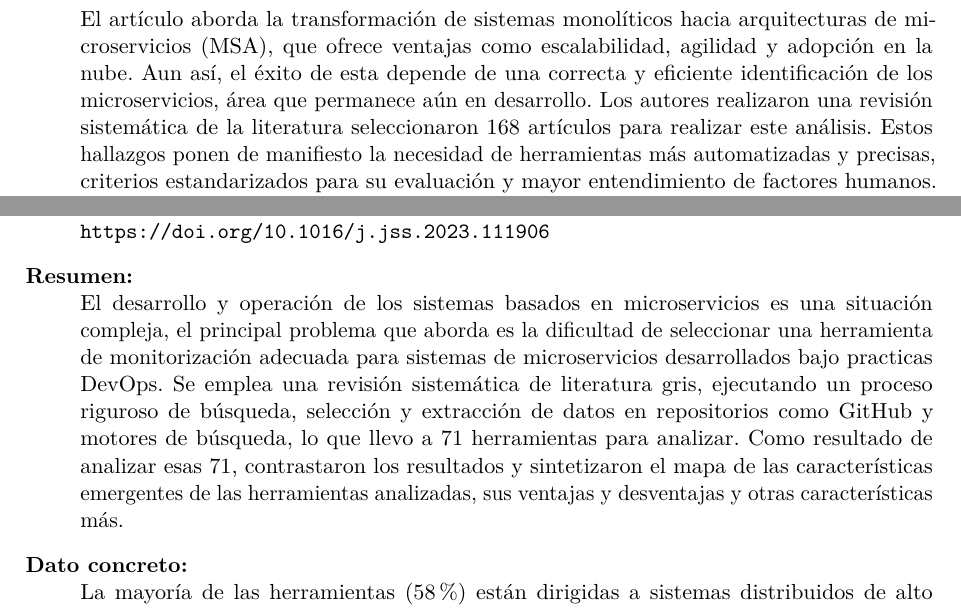
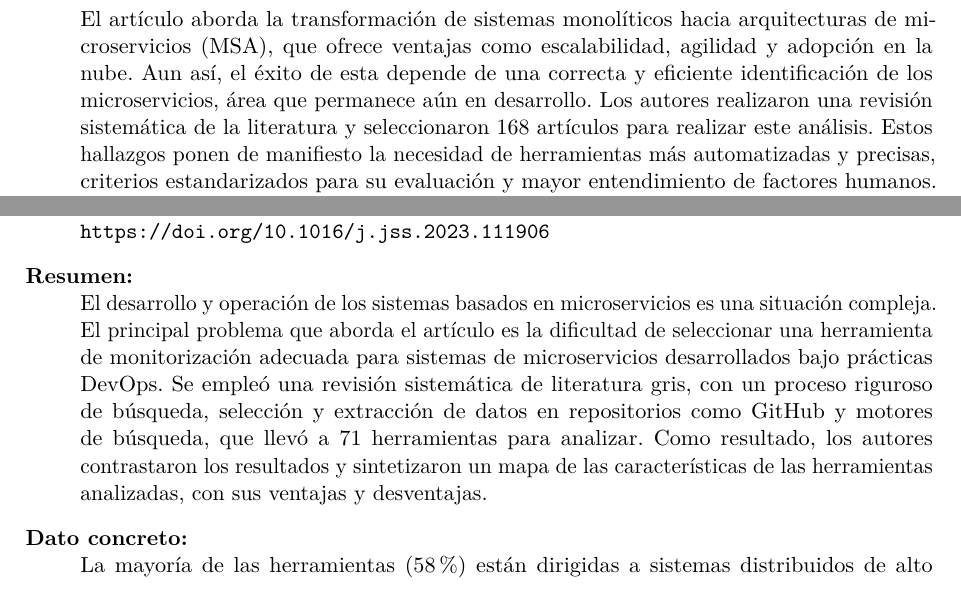
Before and after one commit to jloors13/form-fb-01-fichas-bibliograficas, a LaTeX document (main.tex, which reads fichas/mendoza.tex): two parts of pages 6 and 8 of 11, joined at a grey line, cut so that both start at the same text. Compiled offline with pdfLaTeX.

Commit message:
Update mendoza.tex

```diff
--- a/fichas/mendoza.tex
+++ b/fichas/mendoza.tex
@@ -2,7 +2,7 @@
 \begin{description}
   \item[Referencia (IEEE):] \fullcite{Oumoussa_2024}
   \item[DOI o ISBN verificado:] \url{https://doi.org/10.1109/ACCESS.2024.3365079}
-  \item[Resumen:] El artículo aborda la transformación de sistemas monolíticos hacia arquitecturas de microservicios (MSA), que ofrece ventajas como escalabilidad, agilidad y adopción en la nube. Aun así, el éxito de esta depende de una correcta y eficiente identificación de los microservicios, área que permanece aún en desarrollo. Los autores realizaron una revisión sistemática de la literatura seleccionaron 168 artículos para realizar este análisis. Estos hallazgos ponen de manifiesto la necesidad de herramientas más automatizadas y precisas, criterios estandarizados para su evaluación y mayor entendimiento de factores humanos.
+  \item[Resumen:] El artículo aborda la transformación de sistemas monolíticos hacia arquitecturas de microservicios (MSA), que ofrece ventajas como escalabilidad, agilidad y adopción en la nube. Aun así, el éxito de esta depende de una correcta y eficiente identificación de los microservicios, área que permanece aún en desarrollo. Los autores realizaron una revisión sistemática de la literatura y seleccionaron 168 artículos para realizar este análisis. Estos hallazgos ponen de manifiesto la necesidad de herramientas más automatizadas y precisas, criterios estandarizados para su evaluación y mayor entendimiento de factores humanos.
 Las métricas de evaluación no se aplican de manera consistente en todos los estudios, es difícil comparar la efectividad de los métodos entre estudios.
   \item[Dato concreto:] Los autores identificaron 5 objetivos de investigación en el campo de identificación de microservicios, y una variedad de métricas de evaluación, siendo las métricas de cohesión, IFN y LOC las más comunes. Ubicación: sección IV-B (Identificación, investigación y evaluación de microservicios), página 23393.
   \item[Nota personal:] Me ayuda a entender que la transformación de sistemas monolíticos a arquitecturas de microservicios es un proceso que presenta varias dificultades, y que depende críticamente de aplicar métricas de evaluación precisas (como cohesión y LOC) para separar correctamente los componentes. La usaré en TA-IND-01, en la sección Arquitectura del sistema, para fundamentar teóricamente cómo y con qué criterios está dividido Netflix.
@@ -31,9 +31,7 @@ La usaré en TA-IND-01, en la sección Postura crítica, para argumentar sobre l
 \begin{description}
   \item[Referencia (IEEE):] \fullcite{Giamattei_2024}
   \item[DOI o ISBN verificado:] \url{https://doi.org/10.1016/j.jss.2023.111906}
-  \item[Resumen:] El desarrollo y operación de los sistemas basados en microservicios es una situación compleja, el principal problema que aborda es la dificultad de seleccionar una herramienta de monitorización adecuada para sistemas de microservicios desarrollados bajo practicas DevOps.
-Se emplea una revisión sistemática de literatura gris, ejecutando un proceso riguroso de búsqueda, selección y extracción de datos en repositorios como GitHub y motores de búsqueda, lo que llevo a 71 herramientas para analizar.
-Como resultado de analizar esas 71, contrastaron los resultados y sintetizaron el mapa de las características emergentes de las herramientas analizadas, sus ventajas y desventajas y otras características más.
+  \item[Resumen:] El desarrollo y operación de los sistemas basados en microservicios es una situación compleja. El principal problema que aborda el artículo es la dificultad de seleccionar una herramienta de monitorización adecuada para sistemas de microservicios desarrollados bajo prácticas DevOps. Se empleó una revisión sistemática de literatura gris, con un proceso riguroso de búsqueda, selección y extracción de datos en repositorios como GitHub y motores de búsqueda, que llevó a 71 herramientas para analizar. Como resultado, los autores contrastaron los resultados y sintetizaron un mapa de las características de las herramientas analizadas, con sus ventajas y desventajas.
   \item[Dato concreto:] La mayoría de las herramientas (58\%) están dirigidas a sistemas distribuidos de alto nivel, mientras que el resto, especialmente las más nuevas, se centran en tecnologías de servicios web (21\%) y en sistemas basados en microservicios (21\%). Ubicación: sección 8.1 (Principales hallazgos y orientaciones para ingenieros DevOps), página 13.
   \item[Nota personal:] Me ayuda a entender que monitorear es la base para detectar fallos, y que el principal problema es la dificultad de seleccionar una herramienta adecuada.
 La usaré en TA-IND-01, en el apartado de tolerancia a fallos, para explicar cómo Netflix logra detectar que un nodo o servicio dejó de responder.
```
